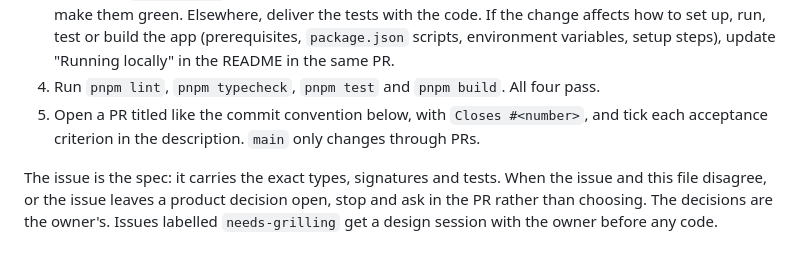
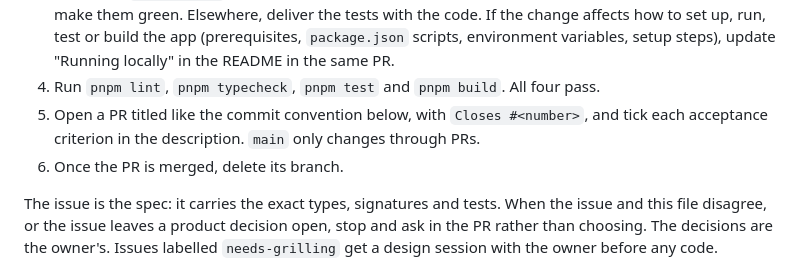
Before and after one commit to bernardosevero/dsa-learning, a Markdown page: AGENTS.md, the part around the change. Drawn GitHub-style.

Commit message:
📝 docs(agents): delete the branch once its PR is merged
Co-Authored-By: Bernardo Severo <52054826+bernardosevero@users.noreply.github.com>
Co-Authored-By: Claude Opus 5.5 <noreply@anthropic.com>
Claude-Session: https://claude.ai/code/session_01KrSLbpL3Gyicykct93smdi

```diff
--- a/AGENTS.md
+++ b/AGENTS.md
@@ -11,6 +11,7 @@ Work comes from GitHub issues, ordered on the [project board](https://github.com
 3. Build it. In `src/domain/`, work test-first: write the issue's required tests, watch them go red, then make them green. Elsewhere, deliver the tests with the code. If the change affects how to set up, run, test or build the app (prerequisites, `package.json` scripts, environment variables, setup steps), update "Running locally" in the README in the same PR.
 4. Run `pnpm lint`, `pnpm typecheck`, `pnpm test` and `pnpm build`. All four pass.
 5. Open a PR titled like the commit convention below, with `Closes #<number>`, and tick each acceptance criterion in the description. `main` only changes through PRs.
+6. Once the PR is merged, delete its branch.
 
 The issue is the spec: it carries the exact types, signatures and tests. When the issue and this file disagree, or the issue leaves a product decision open, stop and ask in the PR rather than choosing. The decisions are the owner's. Issues labelled `needs-grilling` get a design session with the owner before any code.
 
```
